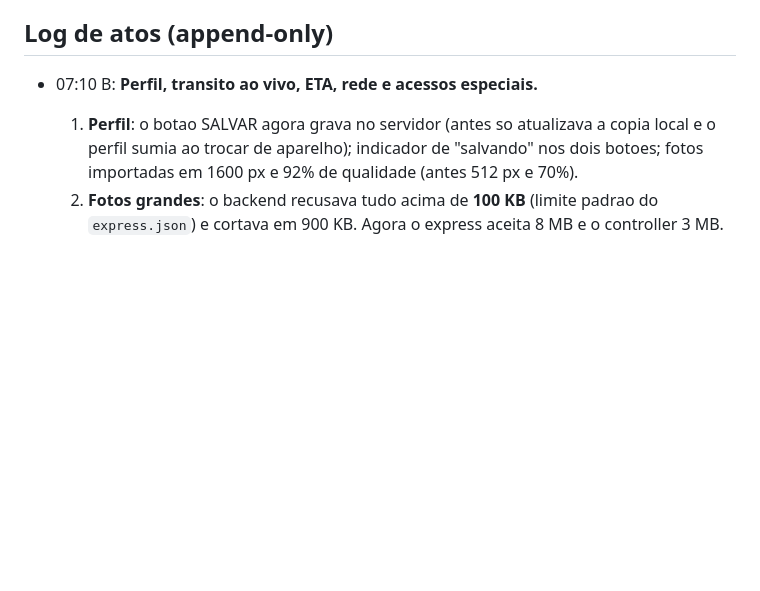
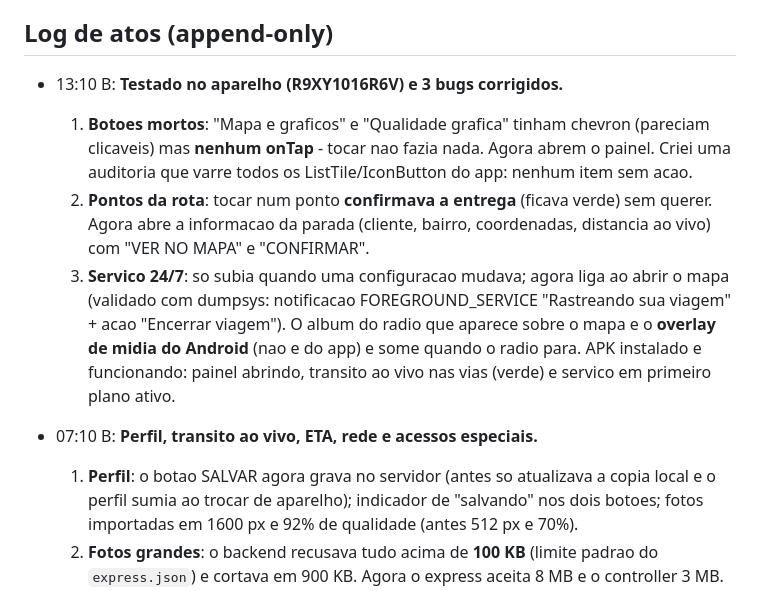
Before and after one commit to apolopanda500/GPS-Caminhoneiro-Pro, a Markdown page: COORDENACAO-AGENTES.md, the part around the change. Rendered like a GitHub page; blank space fills up the shorter version.

Commit message:
Coordenacao: registra os testes no aparelho e as 3 correcoes

```diff
--- a/COORDENACAO-AGENTES.md
+++ b/COORDENACAO-AGENTES.md
@@ -253,6 +253,22 @@ tarefa.** Responder em português. Estrutura v2: uma seção única por agente,
 
 ## Log de atos (append-only)
 
+- 13:10 B: **Testado no aparelho (R9XY1016R6V) e 3 bugs corrigidos.**
+  1. **Botoes mortos**: "Mapa e graficos" e "Qualidade grafica" tinham
+     chevron (pareciam clicaveis) mas **nenhum onTap** - tocar nao fazia
+     nada. Agora abrem o painel. Criei uma auditoria que varre todos os
+     ListTile/IconButton do app: nenhum item sem acao.
+  2. **Pontos da rota**: tocar num ponto **confirmava a entrega** (ficava
+     verde) sem querer. Agora abre a informacao da parada (cliente, bairro,
+     coordenadas, distancia ao vivo) com "VER NO MAPA" e "CONFIRMAR".
+  3. **Servico 24/7**: so subia quando uma configuracao mudava; agora liga
+     ao abrir o mapa (validado com dumpsys: notificacao FOREGROUND_SERVICE
+     "Rastreando sua viagem" + acao "Encerrar viagem").
+  O album do radio que aparece sobre o mapa e o **overlay de midia do
+  Android** (nao e do app) e some quando o radio para.
+  APK instalado e funcionando: painel abrindo, transito ao vivo nas vias
+  (verde) e servico em primeiro plano ativo.
+
 - 07:10 B: **Perfil, transito ao vivo, ETA, rede e acessos especiais.**
   1. **Perfil**: o botao SALVAR agora grava no servidor (antes so atualizava
      a copia local e o perfil sumia ao trocar de aparelho); indicador de
```
